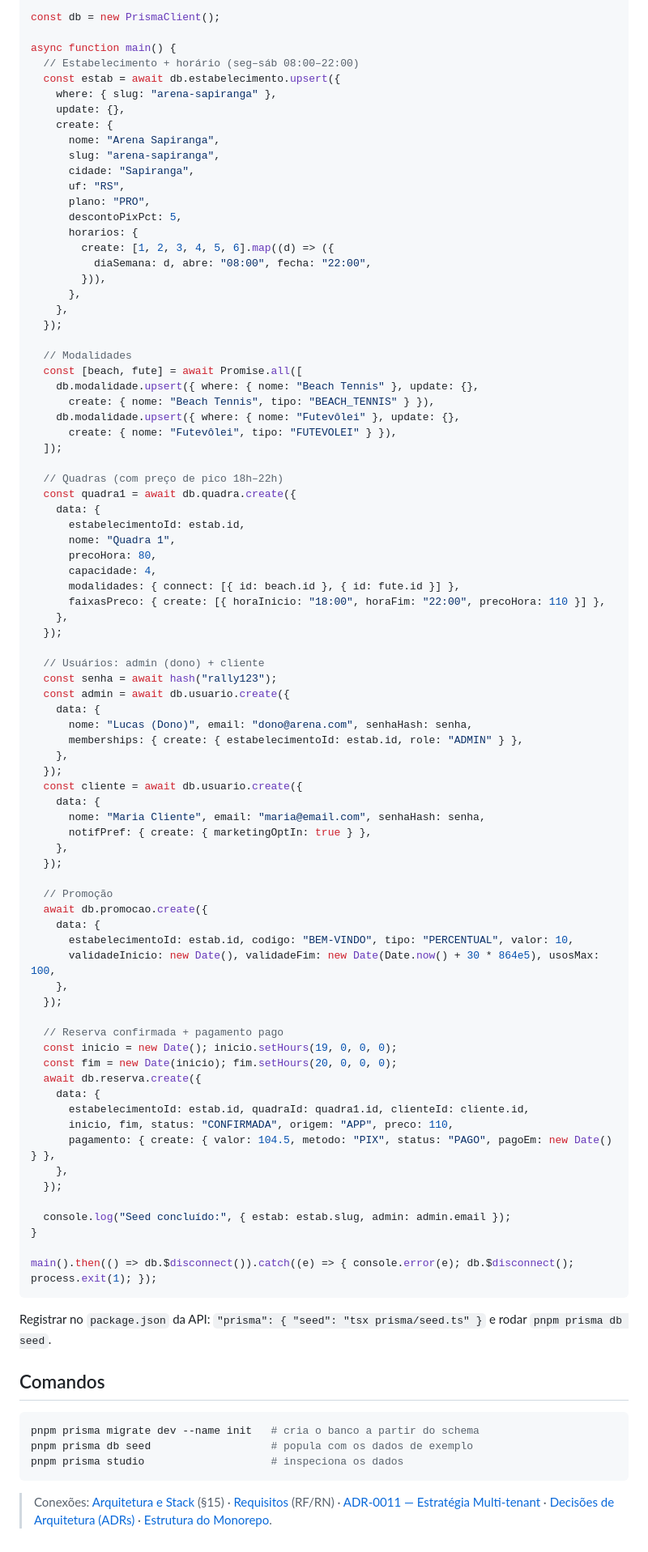
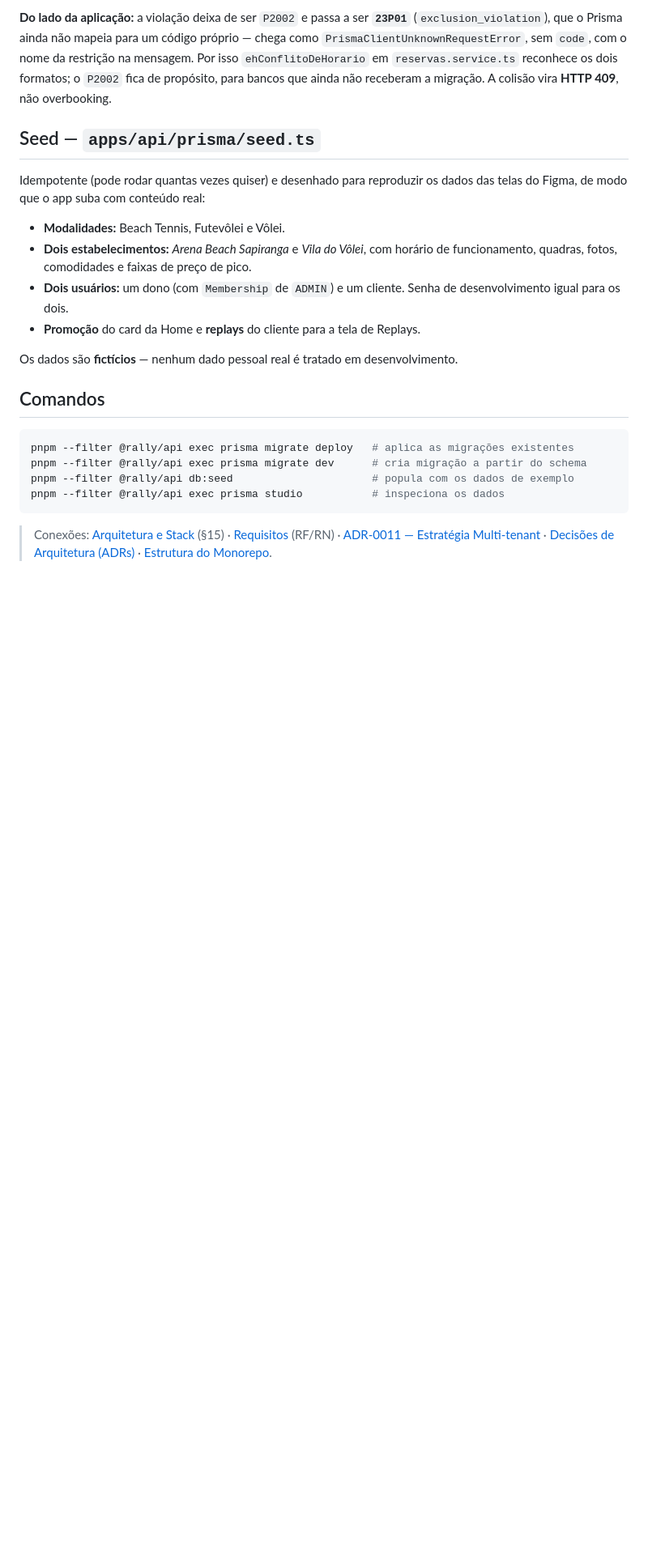
Before and after one commit to LucasAck3rmann/rally, a Markdown page: docs/modelo-de-dados.md, the part around one of its changes. Shown at 81% size. GitHub-like rendering; blank space fills up the shorter version.

````diff
--- a/docs/modelo-de-dados.md
+++ b/docs/modelo-de-dados.md
@@ -415,92 +464,24 @@ import { hash } from "argon2";
 
-const db = new PrismaClient();
+**Do lado da aplicação:** a violação deixa de ser `P2002` e passa a ser **`23P01`** (`exclusion_violation`), que o Prisma ainda não mapeia para um código próprio — chega como `PrismaClientUnknownRequestError`, sem `code`, com o nome da restrição na mensagem. Por isso `ehConflitoDeHorario` em `reservas.service.ts` reconhece os dois formatos; o `P2002` fica de propósito, para bancos que ainda não receberam a migração. A colisão vira **HTTP 409**, não overbooking.
 
-async function main() {
-  // Estabelecimento + horário (seg–sáb 08:00–22:00)
-  const estab = await db.estabelecimento.upsert({
-    where: { slug: "arena-sapiranga" },
-    update: {},
-    create: {
-      nome: "Arena Sapiranga",
-      slug: "arena-sapiranga",
-      cidade: "Sapiranga",
-      uf: "RS",
-      plano: "PRO",
-      descontoPixPct: 5,
-      horarios: {
-        create: [1, 2, 3, 4, 5, 6].map((d) => ({
-          diaSemana: d, abre: "08:00", fecha: "22:00",
-        })),
-      },
-    },
-  });
+## Seed — `apps/api/prisma/seed.ts`
 
-  // Modalidades
-  const [beach, fute] = await Promise.all([
-    db.modalidade.upsert({ where: { nome: "Beach Tennis" }, update: {},
-      create: { nome: "Beach Tennis", tipo: "BEACH_TENNIS" } }),
-    db.modalidade.upsert({ where: { nome: "Futevôlei" }, update: {},
-      create: { nome: "Futevôlei", tipo: "FUTEVOLEI" } }),
-  ]);
+Idempotente (pode rodar quantas vezes quiser) e desenhado para reproduzir os dados das telas do Figma, de modo que o app suba com conteúdo real:
 
-  // Quadras (com preço de pico 18h–22h)
-  const quadra1 = await db.quadra.create({
-    data: {
-      estabelecimentoId: estab.id,
-      nome: "Quadra 1",
-      precoHora: 80,
-      capacidade: 4,
-      modalidades: { connect: [{ id: beach.id }, { id: fute.id }] },
-      faixasPreco: { create: [{ horaInicio: "18:00", horaFim: "22:00", precoHora: 110 }] },
-    },
-  });
+- **Modalidades:** Beach Tennis, Futevôlei e Vôlei.
+- **Dois estabelecimentos:** *Arena Beach Sapiranga* e *Vila do Vôlei*, com horário de funcionamento, quadras, fotos, comodidades e faixas de preço de pico.
+- **Dois usuários:** um dono (com `Membership` de `ADMIN`) e um cliente. Senha de desenvolvimento igual para os dois.
+- **Promoção** do card da Home e **replays** do cliente para a tela de Replays.
 
-  // Usuários: admin (dono) + cliente
-  const senha = await hash("rally123");
-  const admin = await db.usuario.create({
-    data: {
-      nome: "Lucas (Dono)", email: "dono@arena.com", senhaHash: senha,
-      memberships: { create: { estabelecimentoId: estab.id, role: "ADMIN" } },
-    },
-  });
-  const cliente = await db.usuario.create({
-    data: {
-      nome: "Maria Cliente", email: "maria@email.com", senhaHash: senha,
-      notifPref: { create: { marketingOptIn: true } },
-    },
-  });
-
-  // Promoção
-  await db.promocao.create({
-    data: {
-      estabelecimentoId: estab.id, codigo: "BEM-VINDO", tipo: "PERCENTUAL", valor: 10,
-      validadeInicio: new Date(), validadeFim: new Date(Date.now() + 30 * 864e5), usosMax: 100,
-    },
-  });
-
-  // Reserva confirmada + pagamento pago
-  const inicio = new Date(); inicio.setHours(19, 0, 0, 0);
-  const fim = new Date(inicio); fim.setHours(20, 0, 0, 0);
-  await db.reserva.create({
-    data: {
-      estabelecimentoId: estab.id, quadraId: quadra1.id, clienteId: cliente.id,
-      inicio, fim, status: "CONFIRMADA", origem: "APP", preco: 110,
-      pagamento: { create: { valor: 104.5, metodo: "PIX", status: "PAGO", pagoEm: new Date() } },
-    },
-  });
-
-  console.log("Seed concluído:", { estab: estab.slug, admin: admin.email });
-}
-
-main().then(() => db.$disconnect()).catch((e) => { console.error(e); db.$disconnect(); process.exit(1); });
-```
-Registrar no `package.json` da API: `"prisma": { "seed": "tsx prisma/seed.ts" }` e rodar `pnpm prisma db seed`.
+Os dados são **fictícios** — nenhum dado pessoal real é tratado em desenvolvimento.
 
 ## Comandos
+
 ```bash
-pnpm prisma migrate dev --name init   # cria o banco a partir do schema
-pnpm prisma db seed                   # popula com os dados de exemplo
-pnpm prisma studio                    # inspeciona os dados
+pnpm --filter @rally/api exec prisma migrate deploy   # aplica as migrações existentes
+pnpm --filter @rally/api exec prisma migrate dev      # cria migração a partir do schema
+pnpm --filter @rally/api db:seed                      # popula com os dados de exemplo
+pnpm --filter @rally/api exec prisma studio           # inspeciona os dados
 ```
 
 > Conexões: [Arquitetura e Stack](arquitetura.md) (§15) · [Requisitos](requisitos.md) (RF/RN) · [ADR-0011 — Estratégia Multi-tenant](adr/0011-multi-tenant.md) · [Decisões de Arquitetura (ADRs)](adr/README.md) · [Estrutura do Monorepo](estrutura-monorepo.md).
````
Also changed, not shown: other parts of docs/modelo-de-dados.md (+134 -85 lines).
